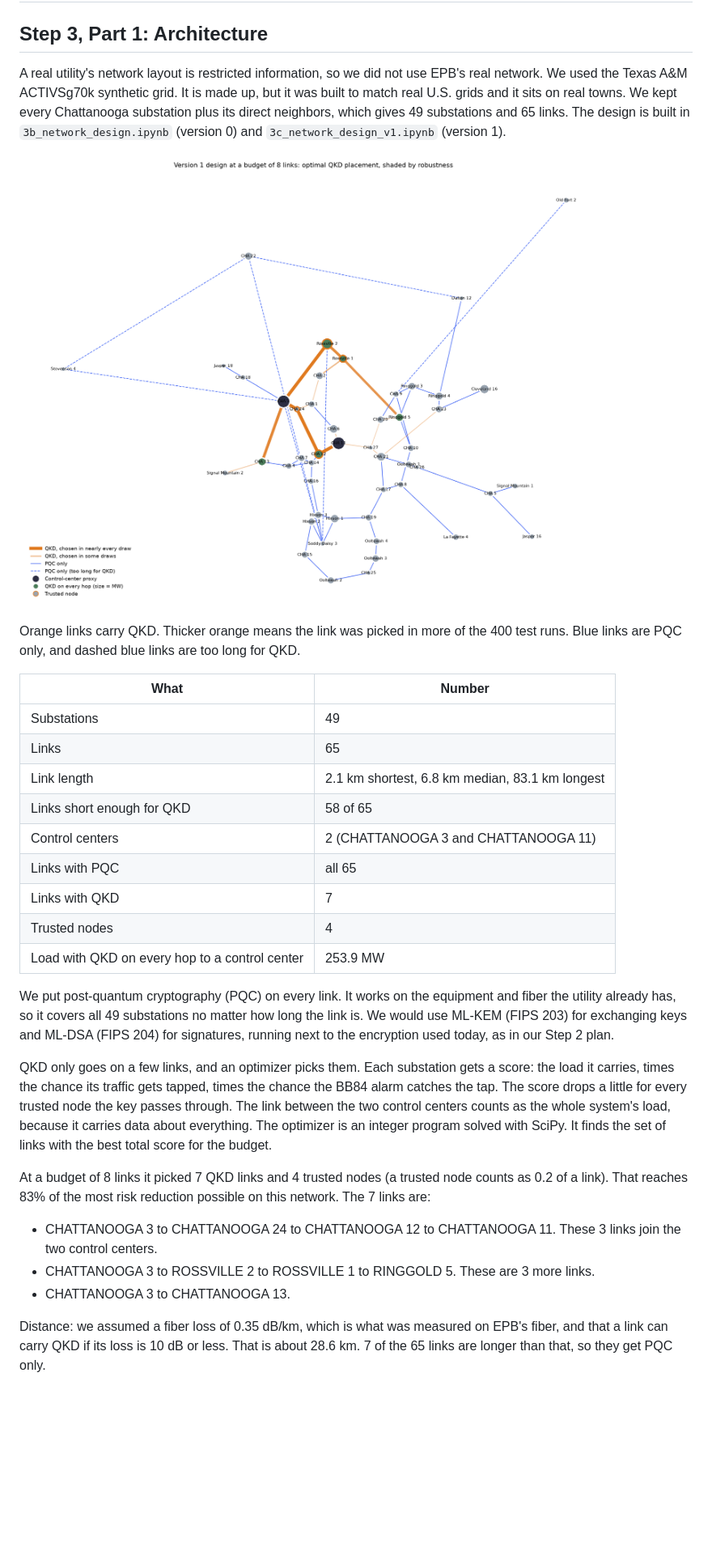
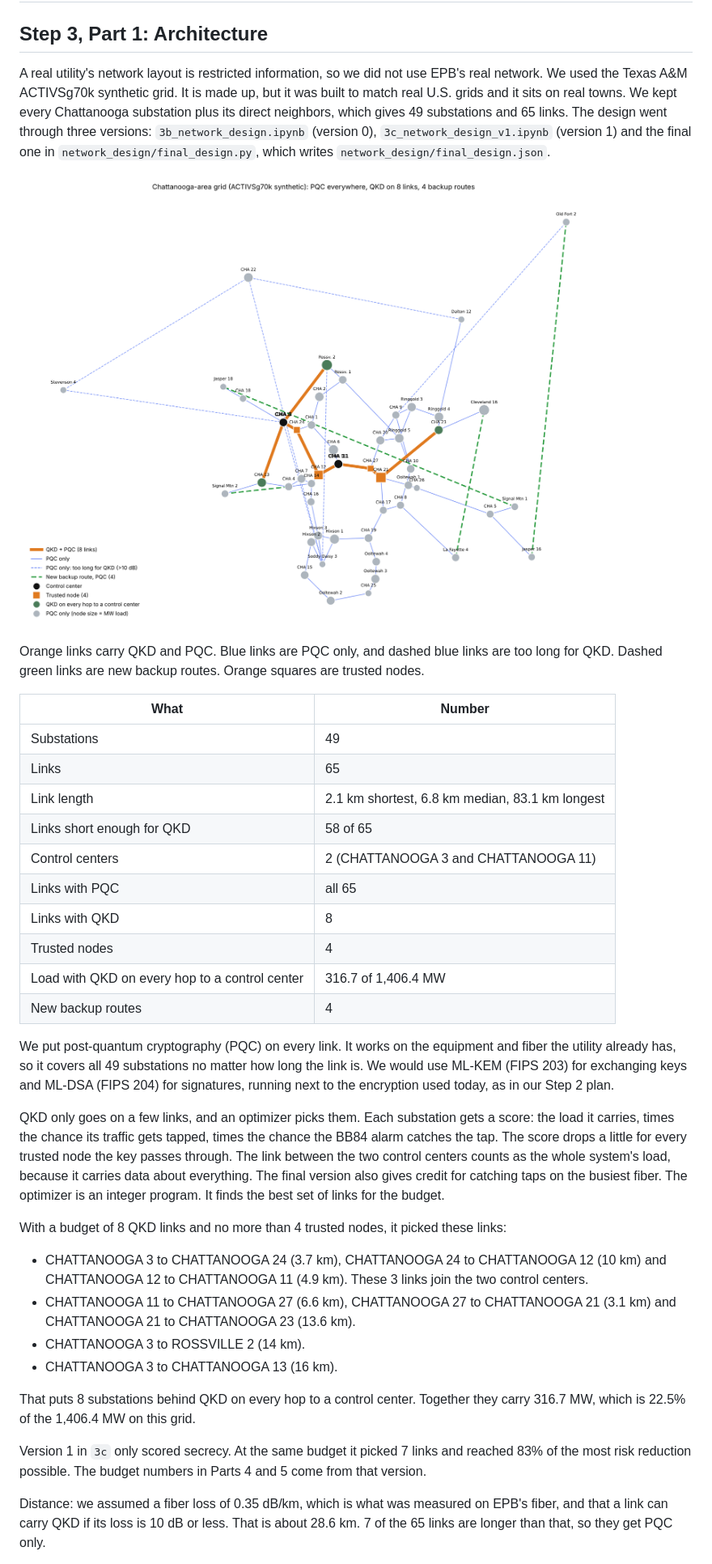
Before and after one commit to rzhnbkkz/quantum-hackathon, a Markdown page: WRITEUP.md, the part around one of its changes. Shown at 81% size. GitHub-like rendering; pictures changed too: 3c_network_map.png (deleted), network_diagram.png (added); blank space fills up the shorter version.

Commit message:
Update step 3 to the final network design

```diff
--- a/WRITEUP.md
+++ b/WRITEUP.md
@@ -120,11 +120,11 @@ On IonQ’s simulator with a Forte noise model, it fell to 100%, 79% and 44% as
 
 ## Step 3, Part 1: Architecture
 
-A real utility's network layout is restricted information, so we did not use EPB's real network. We used the Texas A&M ACTIVSg70k synthetic grid. It is made up, but it was built to match real U.S. grids and it sits on real towns. We kept every Chattanooga substation plus its direct neighbors, which gives 49 substations and 65 links. The design is built in `3b_network_design.ipynb` (version 0) and `3c_network_design_v1.ipynb` (version 1).
+A real utility's network layout is restricted information, so we did not use EPB's real network. We used the Texas A&M ACTIVSg70k synthetic grid. It is made up, but it was built to match real U.S. grids and it sits on real towns. We kept every Chattanooga substation plus its direct neighbors, which gives 49 substations and 65 links. The design went through three versions: `3b_network_design.ipynb` (version 0), `3c_network_design_v1.ipynb` (version 1) and the final one in `network_design/final_design.py`, which writes `network_design/final_design.json`.
 
-![Network design, version 1](3c_network_map.png)
+![Final network design](network_diagram.png)
 
-Orange links carry QKD. Thicker orange means the link was picked in more of the 400 test runs. Blue links are PQC only, and dashed blue links are too long for QKD.
+Orange links carry QKD and PQC. Blue links are PQC only, and dashed blue links are too long for QKD. Dashed green links are new backup routes. Orange squares are trusted nodes.
 
 | What | Number |
 |---|---|
@@ -134,19 +134,25 @@ Orange links carry QKD. Thicker orange means the link was picked in more of the
 | Links short enough for QKD | 58 of 65 |
 | Control centers | 2 (CHATTANOOGA 3 and CHATTANOOGA 11) |
 | Links with PQC | all 65 |
-| Links with QKD | 7 |
+| Links with QKD | 8 |
 | Trusted nodes | 4 |
-| Load with QKD on every hop to a control center | 253.9 MW |
+| Load with QKD on every hop to a control center | 316.7 of 1,406.4 MW |
+| New backup routes | 4 |
 
 We put post-quantum cryptography (PQC) on every link. It works on the equipment and fiber the utility already has, so it covers all 49 substations no matter how long the link is. We would use ML-KEM (FIPS 203) for exchanging keys and ML-DSA (FIPS 204) for signatures, running next to the encryption used today, as in our Step 2 plan.
 
-QKD only goes on a few links, and an optimizer picks them. Each substation gets a score: the load it carries, times the chance its traffic gets tapped, times the chance the BB84 alarm catches the tap. The score drops a little for every trusted node the key passes through. The link between the two control centers counts as the whole system's load, because it carries data about everything. The optimizer is an integer program solved with SciPy. It finds the set of links with the best total score for the budget.
+QKD only goes on a few links, and an optimizer picks them. Each substation gets a score: the load it carries, times the chance its traffic gets tapped, times the chance the BB84 alarm catches the tap. The score drops a little for every trusted node the key passes through. The link between the two control centers counts as the whole system's load, because it carries data about everything. The final version also gives credit for catching taps on the busiest fiber. The optimizer is an integer program. It finds the best set of links for the budget.
 
-At a budget of 8 links it picked 7 QKD links and 4 trusted nodes (a trusted node counts as 0.2 of a link). That reaches 83% of the most risk reduction possible on this network. The 7 links are:
+With a budget of 8 QKD links and no more than 4 trusted nodes, it picked these links:
 
-- CHATTANOOGA 3 to CHATTANOOGA 24 to CHATTANOOGA 12 to CHATTANOOGA 11. These 3 links join the two control centers.
-- CHATTANOOGA 3 to ROSSVILLE 2 to ROSSVILLE 1 to RINGGOLD 5. These are 3 more links.
-- CHATTANOOGA 3 to CHATTANOOGA 13.
+- CHATTANOOGA 3 to CHATTANOOGA 24 (3.7 km), CHATTANOOGA 24 to CHATTANOOGA 12 (10 km) and CHATTANOOGA 12 to CHATTANOOGA 11 (4.9 km). These 3 links join the two control centers.
+- CHATTANOOGA 11 to CHATTANOOGA 27 (6.6 km), CHATTANOOGA 27 to CHATTANOOGA 21 (3.1 km) and CHATTANOOGA 21 to CHATTANOOGA 23 (13.6 km).
+- CHATTANOOGA 3 to ROSSVILLE 2 (14 km).
+- CHATTANOOGA 3 to CHATTANOOGA 13 (16 km).
+
+That puts 8 substations behind QKD on every hop to a control center. Together they carry 316.7 MW, which is 22.5% of the 1,406.4 MW on this grid.
+
+Version 1 in `3c` only scored secrecy. At the same budget it picked 7 links and reached 83% of the most risk reduction possible. The budget numbers in Parts 4 and 5 come from that version.
 
 Distance: we assumed a fiber loss of 0.35 dB/km, which is what was measured on EPB's fiber, and that a link can carry QKD if its loss is 10 dB or less. That is about 28.6 km. 7 of the 65 links are longer than that, so they get PQC only.
 
```
Also changed, not shown: other parts of WRITEUP.md (+8 -8 lines), step3.md (+24 -18 lines).
